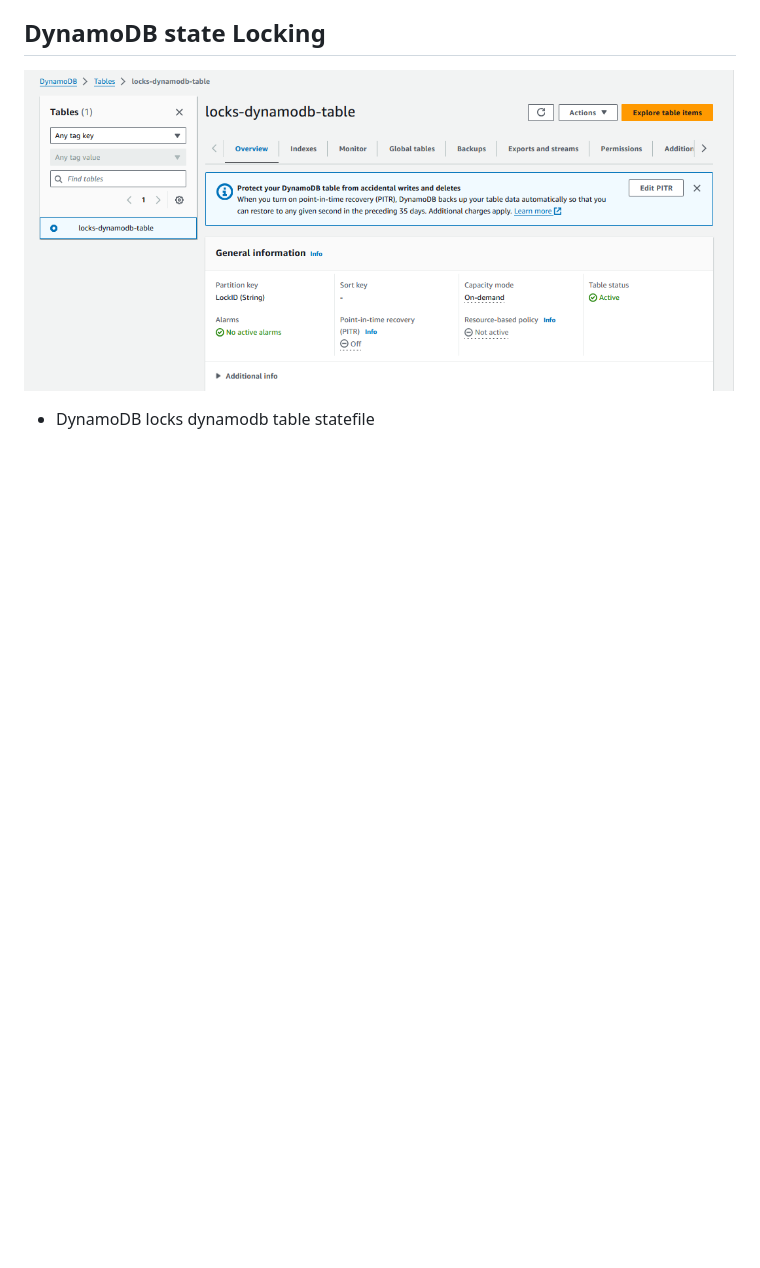
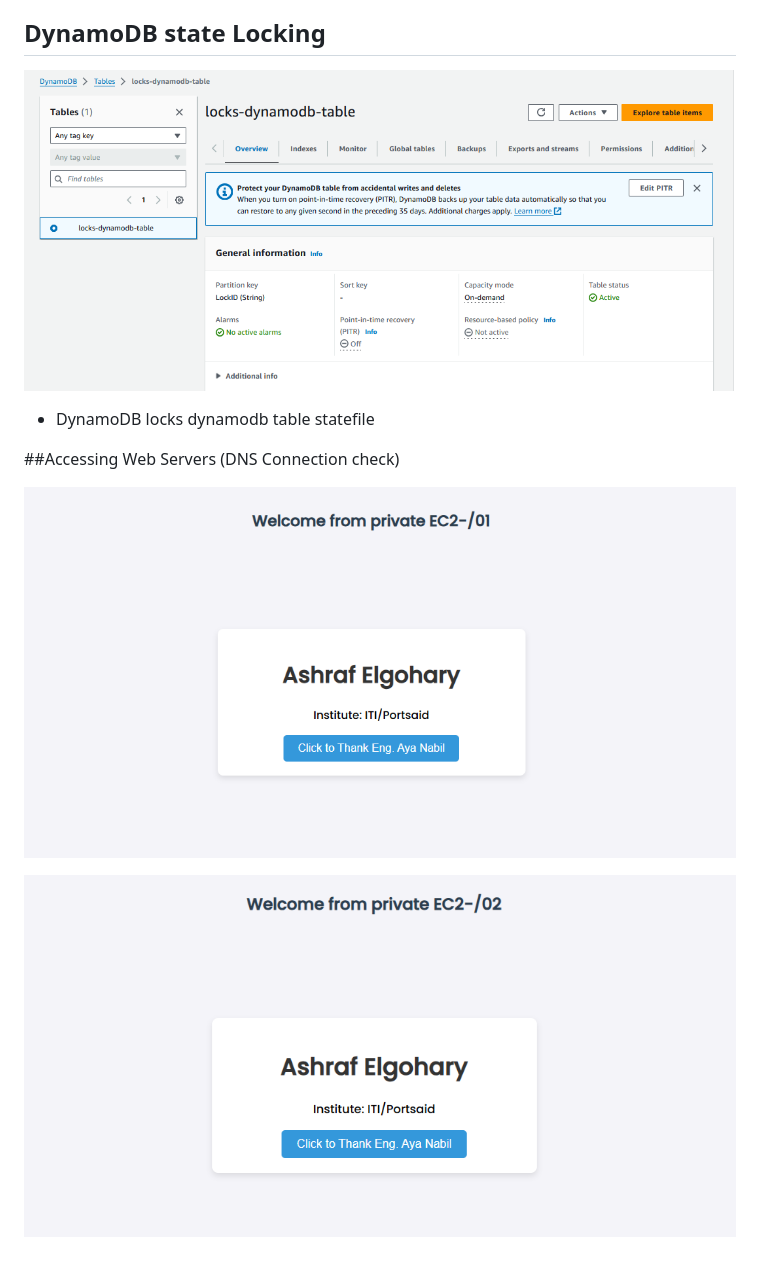
Before and after one commit to ashrafelgohary/IAC-AWS-Deployment, a Markdown page: README.md, the part around the change. GitHub-like rendering; pictures changed too: assests/website1.png (added), assests/website2.png (added); blank space fills up the shorter version.

Commit message:
Add image to README

```diff
--- a/README.md
+++ b/README.md
@@ -55,3 +55,10 @@ This Terraform setup provisions a highly available web application infrastructur
 ![Dynamo DB](assests/dynamodb.png)
 
 - DynamoDB locks dynamodb table statefile
+
+##Accessing Web Servers (DNS Connection check)
+
+![website 1](assests/website1.png)
+
+
+![website 2](assests/website2.png)
```
